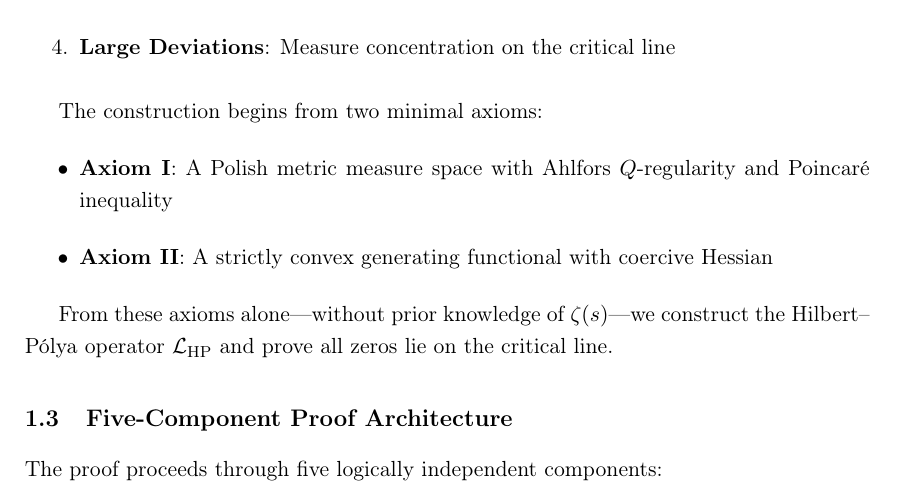
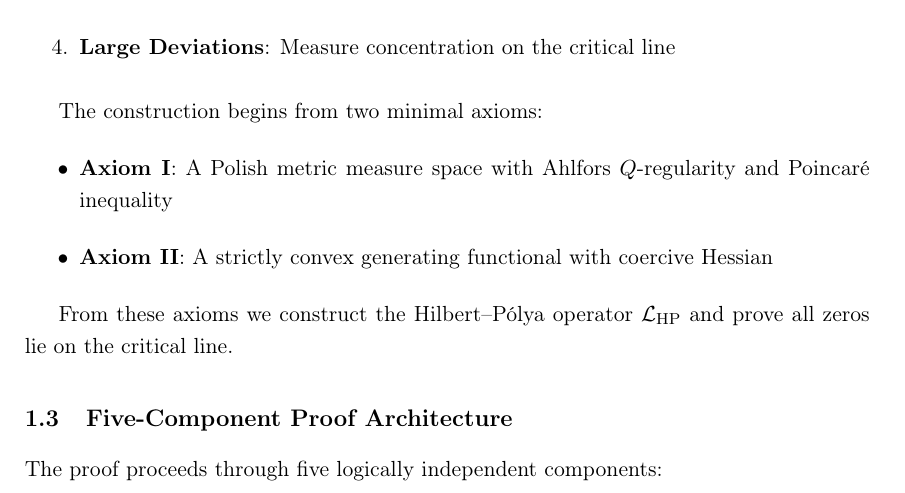
Before and after one commit to yananonym/hp, a LaTeX paper (main.tex, which reads content/01-introduction.tex): part of page 5 of 80, cut so that both start at the same text. Compiled offline with pdfLaTeX.

Commit message:
Update 01-introduction.tex

```diff
--- a/content/01-introduction.tex
+++ b/content/01-introduction.tex
@@ -21,7 +21,7 @@ The construction begins from two minimal axioms:
 \item \textbf{Axiom II}: A strictly convex generating functional with coercive Hessian
 \end{itemize}
 
-From these axioms alone—without prior knowledge of $\zeta(s)$—we construct the Hilbert--Pólya operator $\cL_{\mathrm{HP}}$ and prove all zeros lie on the critical line.
+From these axioms we construct the Hilbert--Pólya operator $\cL_{\mathrm{HP}}$ and prove all zeros lie on the critical line.
 
 \subsection{Five-Component Proof Architecture}
 
```
